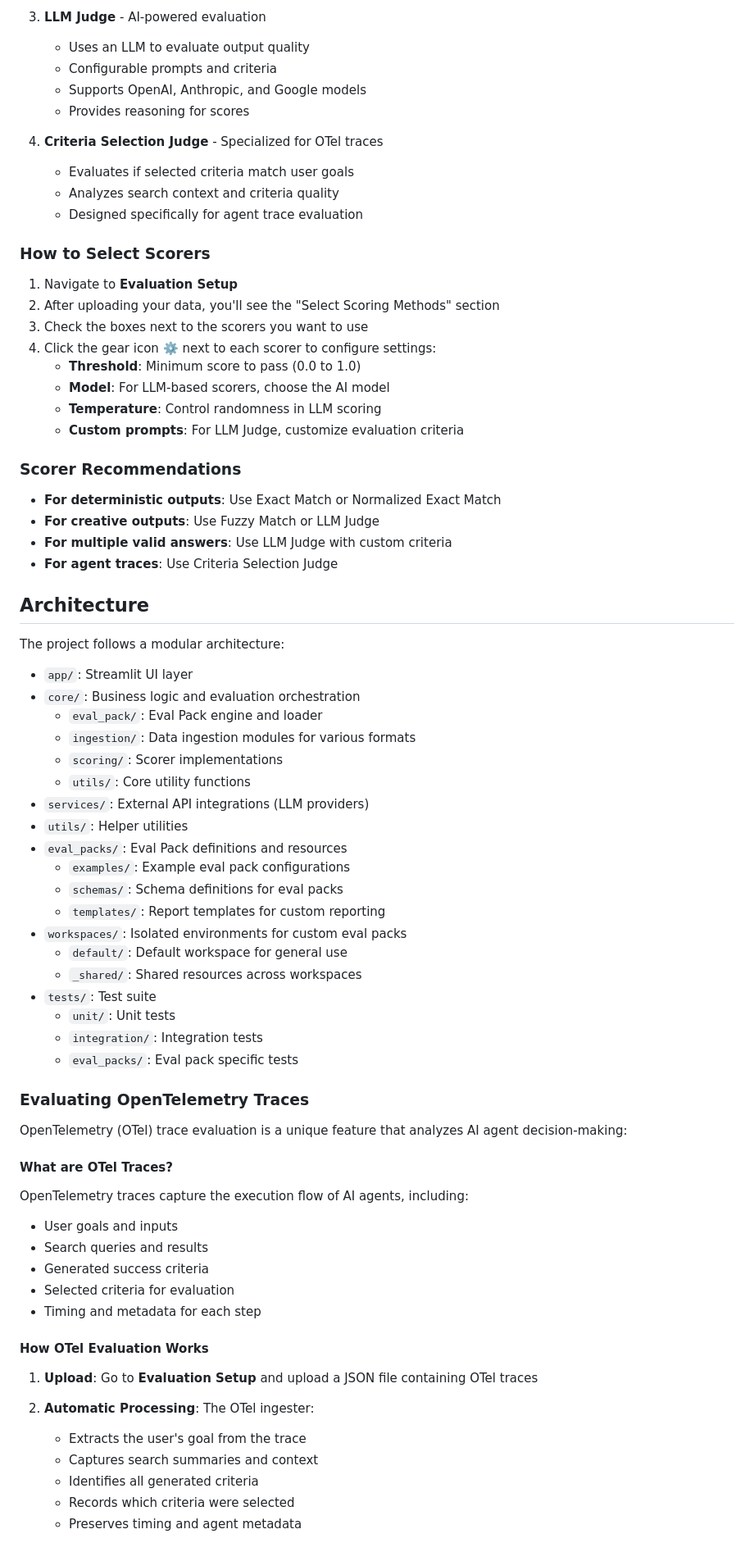
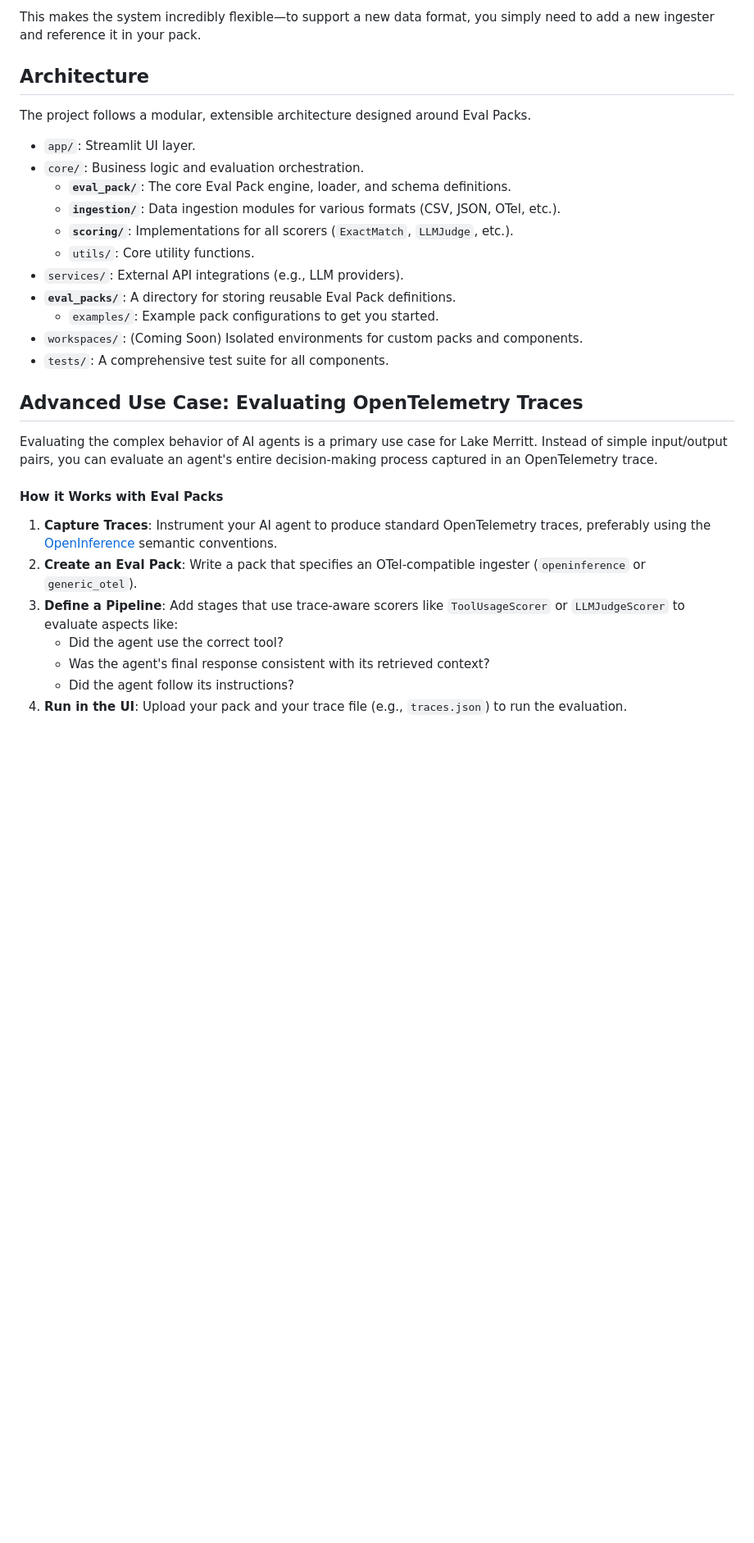
Before and after one commit to PrototypeJam/lake_merritt, a Markdown page: README.md, the part around the change printed below. Shown: that part at 82% size. Drawn GitHub-style; blank space fills up the shorter version.

Commit message:
Update README.md
update to describe the new Eval Packs capabilities and UI/UX implications.

```diff
--- a/README.md
+++ b/README.md
@@ -107,75 +138,33 @@ Lake Merritt provides multiple scoring methods that can be used individually or
 
-3. **LLM Judge** - AI-powered evaluation
-   - Uses an LLM to evaluate output quality
-   - Configurable prompts and criteria
-   - Supports OpenAI, Anthropic, and Google models
-   - Provides reasoning for scores
-
-4. **Criteria Selection Judge** - Specialized for OTel traces
-   - Evaluates if selected criteria match user goals
-   - Analyzes search context and criteria quality
-   - Designed specifically for agent trace evaluation
-
-### How to Select Scorers
-
-1. Navigate to **Evaluation Setup**
-2. After uploading your data, you'll see the "Select Scoring Methods" section
-3. Check the boxes next to the scorers you want to use
-4. Click the gear icon ⚙️ next to each scorer to configure settings:
-   - **Threshold**: Minimum score to pass (0.0 to 1.0)
-   - **Model**: For LLM-based scorers, choose the AI model
-   - **Temperature**: Control randomness in LLM scoring
-   - **Custom prompts**: For LLM Judge, customize evaluation criteria
-
-### Scorer Recommendations
-
-- **For deterministic outputs**: Use Exact Match or Normalized Exact Match
-- **For creative outputs**: Use Fuzzy Match or LLM Judge
-- **For multiple valid answers**: Use LLM Judge with custom criteria
-- **For agent traces**: Use Criteria Selection Judge
+This makes the system incredibly flexible—to support a new data format, you simply need to add a new ingester and reference it in your pack.
 
 ## Architecture
 
-The project follows a modular architecture:
-- `app/`: Streamlit UI layer
-- `core/`: Business logic and evaluation orchestration
-  - `eval_pack/`: Eval Pack engine and loader
-  - `ingestion/`: Data ingestion modules for various formats
-  - `scoring/`: Scorer implementations
-  - `utils/`: Core utility functions
-- `services/`: External API integrations (LLM providers)
-- `utils/`: Helper utilities
-- `eval_packs/`: Eval Pack definitions and resources
-  - `examples/`: Example eval pack configurations
-  - `schemas/`: Schema definitions for eval packs
-  - `templates/`: Report templates for custom reporting
-- `workspaces/`: Isolated environments for custom eval packs
-  - `default/`: Default workspace for general use
-  - `_shared/`: Shared resources across workspaces
-- `tests/`: Test suite
-  - `unit/`: Unit tests
-  - `integration/`: Integration tests
-  - `eval_packs/`: Eval pack specific tests
+The project follows a modular, extensible architecture designed around Eval Packs.
 
-### Evaluating OpenTelemetry Traces
+- `app/`: Streamlit UI layer.
+- `core/`: Business logic and evaluation orchestration.
+  - **`eval_pack/`**: The core Eval Pack engine, loader, and schema definitions.
+  - **`ingestion/`**: Data ingestion modules for various formats (CSV, JSON, OTel, etc.).
+  - **`scoring/`**: Implementations for all scorers (`ExactMatch`, `LLMJudge`, etc.).
+  - `utils/`: Core utility functions.
+- `services/`: External API integrations (e.g., LLM providers).
+- **`eval_packs/`**: A directory for storing reusable Eval Pack definitions.
+  - `examples/`: Example pack configurations to get you started.
+- `workspaces/`: (Coming Soon) Isolated environments for custom packs and components.
+- `tests/`: A comprehensive test suite for all components.
 
-OpenTelemetry (OTel) trace evaluation is a unique feature that analyzes AI agent decision-making:
+## Advanced Use Case: Evaluating OpenTelemetry Traces
 
-#### What are OTel Traces?
-OpenTelemetry traces capture the execution flow of AI agents, including:
-- User goals and inputs
-- Search queries and results
-- Generated success criteria
-- Selected criteria for evaluation
-- Timing and metadata for each step
+Evaluating the complex behavior of AI agents is a primary use case for Lake Merritt. Instead of simple input/output pairs, you can evaluate an agent's entire decision-making process captured in an OpenTelemetry trace.
 
-#### How OTel Evaluation Works
+#### How it Works with Eval Packs
 
-1. **Upload**: Go to **Evaluation Setup** and upload a JSON file containing OTel traces
-2. **Automatic Processing**: The OTel ingester:
-   - Extracts the user's goal from the trace
-   - Captures search summaries and context
-   - Identifies all generated criteria
-   - Records which criteria were selected
-   - Preserves timing and agent metadata
+1.  **Capture Traces**: Instrument your AI agent to produce standard OpenTelemetry traces, preferably using the [OpenInference](https://openinference.io/) semantic conventions.
+2.  **Create an Eval Pack**: Write a pack that specifies an OTel-compatible ingester (`openinference` or `generic_otel`).
+3.  **Define a Pipeline**: Add stages that use trace-aware scorers like `ToolUsageScorer` or `LLMJudgeScorer` to evaluate aspects like:
+    - Did the agent use the correct tool?
+    - Was the agent's final response consistent with its retrieved context?
+    - Did the agent follow its instructions?
+4.  **Run in the UI**: Upload your pack and your trace file (e.g., `traces.json`) to run the evaluation.
 
```
Also changed, not shown: other parts of README.md (+105 -118 lines).
